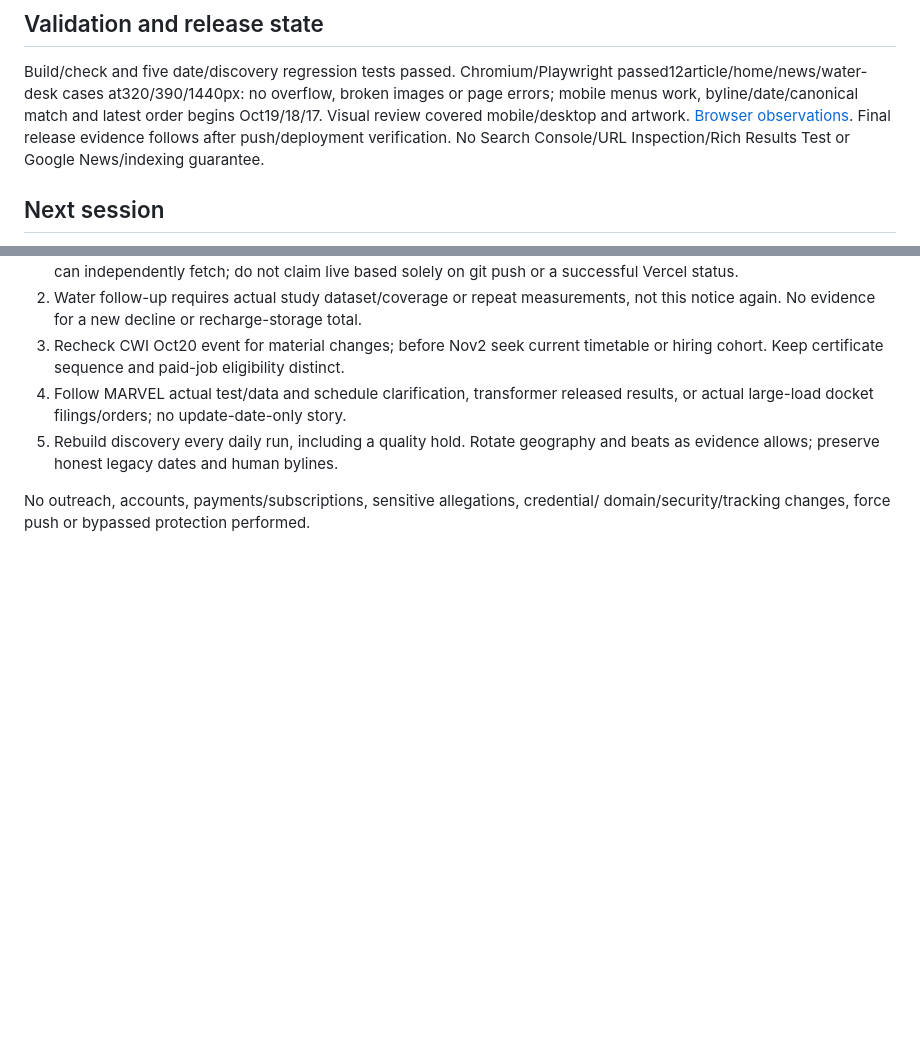
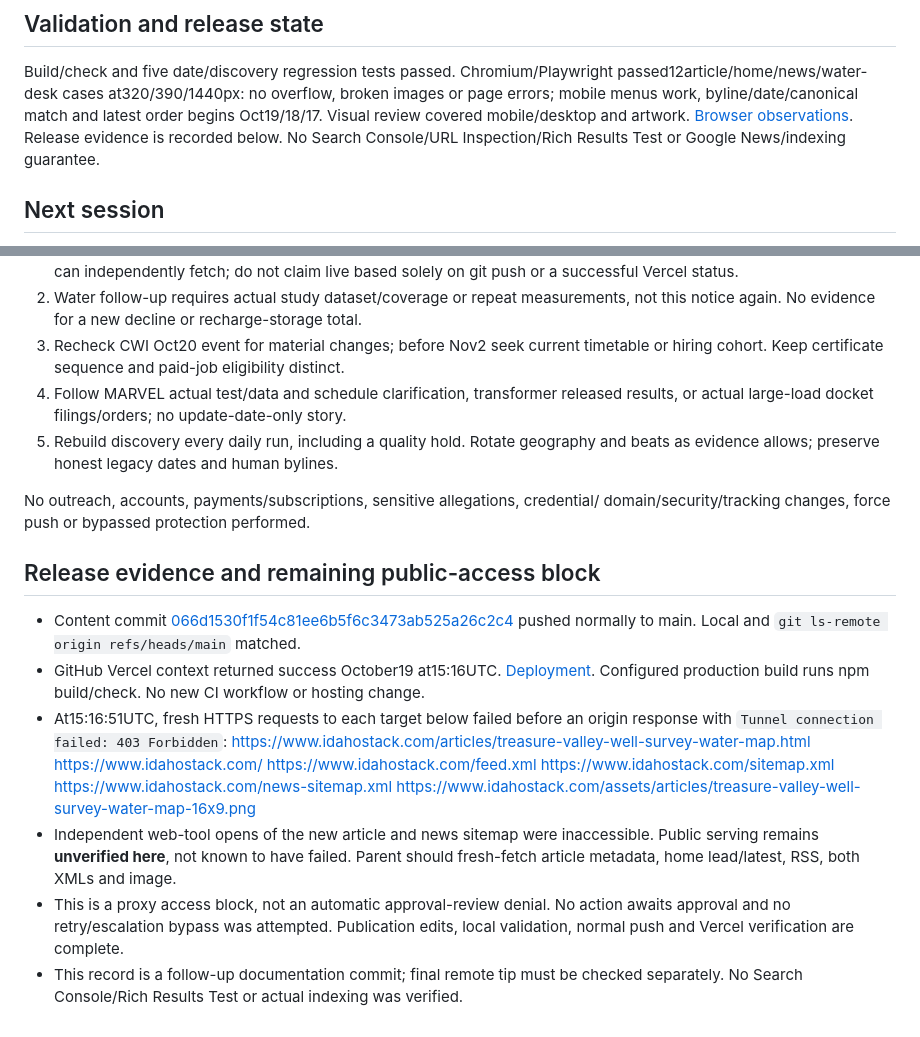
Before and after one commit to Mangomangoman1/Idaho-Tech-Blog, a Markdown page: docs/editorial/HANDOFF.md, 2 parts joined by grey strips. Drawn GitHub-style; blank space fills up the shorter version.

Commit message:
Record October 19 release checks and public access limit

```diff
--- a/docs/editorial/HANDOFF.md
+++ b/docs/editorial/HANDOFF.md
@@ -52,8 +52,7 @@ Build/check and five date/discovery regression tests passed. Chromium/Playwright
 passed12article/home/news/water-desk cases at320/390/1440px: no overflow, broken
 images or page errors; mobile menus work, byline/date/canonical match and latest
 order begins Oct19/18/17. Visual review covered mobile/desktop and artwork.
-[Browser observations](validation-2026-10-19.json). Final release evidence follows
-after push/deployment verification. No Search Console/URL Inspection/Rich Results
+[Browser observations](validation-2026-10-19.json). Release evidence is recorded below. No Search Console/URL Inspection/Rich Results
 Test or Google News/indexing guarantee.
 
 ## Next session
@@ -72,3 +71,28 @@ Test or Google News/indexing guarantee.
 
 No outreach, accounts, payments/subscriptions, sensitive allegations, credential/
 domain/security/tracking changes, force push or bypassed protection performed.
+
+
+## Release evidence and remaining public-access block
+
+- Content commit [066d1530f1f54c81ee6b5f6c3473ab525a26c2c4](https://github.com/Mangomangoman1/Idaho-Tech-Blog/commit/066d1530f1f54c81ee6b5f6c3473ab525a26c2c4)
+  pushed normally to main. Local and `git ls-remote origin refs/heads/main` matched.
+- GitHub Vercel context returned success October19 at15:16UTC.
+  [Deployment](https://vercel.com/wpbfls-5183s-projects/idaho-tech-blog/7bKdGeUkp61UiiCXHiYuSN2PbJy1).
+  Configured production build runs npm build/check. No new CI workflow or hosting change.
+- At15:16:51UTC, fresh HTTPS requests to each target below failed before an origin
+  response with `Tunnel connection failed: 403 Forbidden`:
+  https://www.idahostack.com/articles/treasure-valley-well-survey-water-map.html
+  https://www.idahostack.com/
+  https://www.idahostack.com/feed.xml
+  https://www.idahostack.com/sitemap.xml
+  https://www.idahostack.com/news-sitemap.xml
+  https://www.idahostack.com/assets/articles/treasure-valley-well-survey-water-map-16x9.png
+- Independent web-tool opens of the new article and news sitemap were inaccessible.
+  Public serving remains **unverified here**, not known to have failed. Parent
+  should fresh-fetch article metadata, home lead/latest, RSS, both XMLs and image.
+- This is a proxy access block, not an automatic approval-review denial. No action
+  awaits approval and no retry/escalation bypass was attempted. Publication edits,
+  local validation, normal push and Vercel verification are complete.
+- This record is a follow-up documentation commit; final remote tip must be checked
+  separately. No Search Console/Rich Results Test or actual indexing was verified.
```
Also changed, not shown: docs/editorial/GOOGLE-AUDIT.md (+8 -0 lines).
